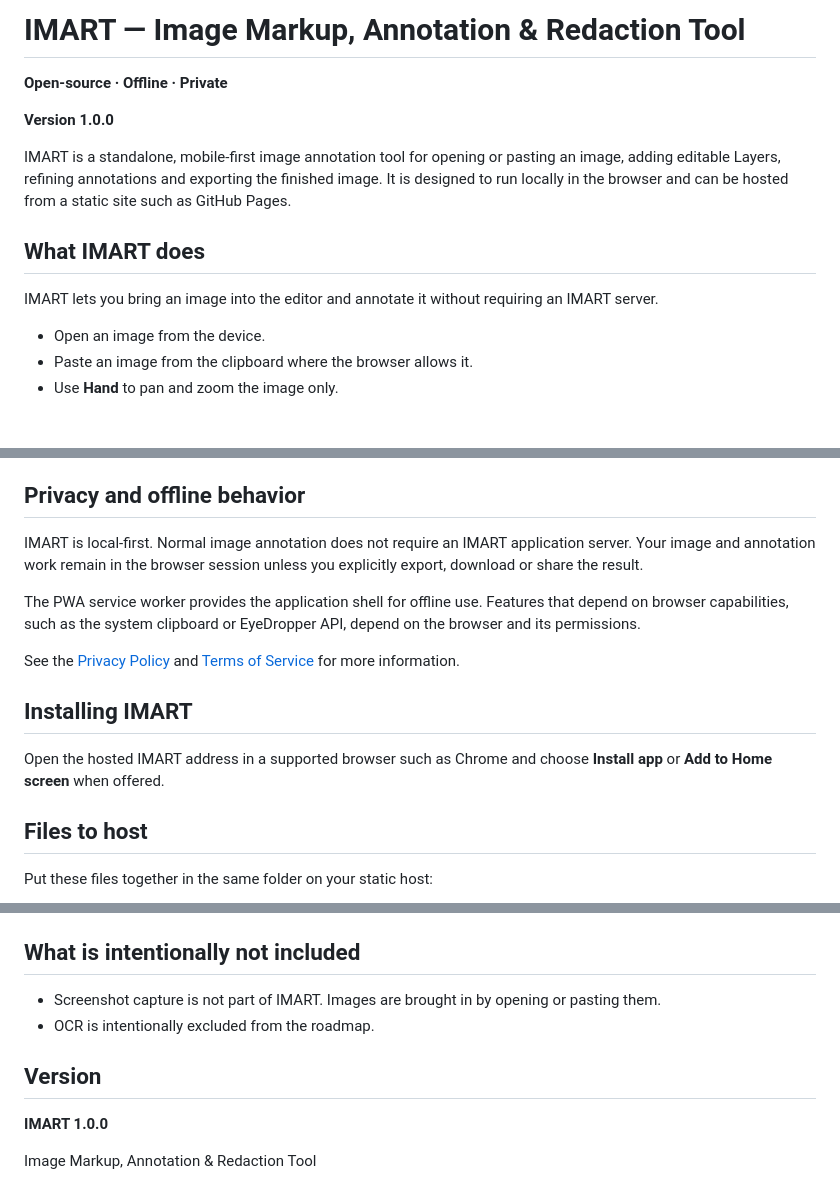
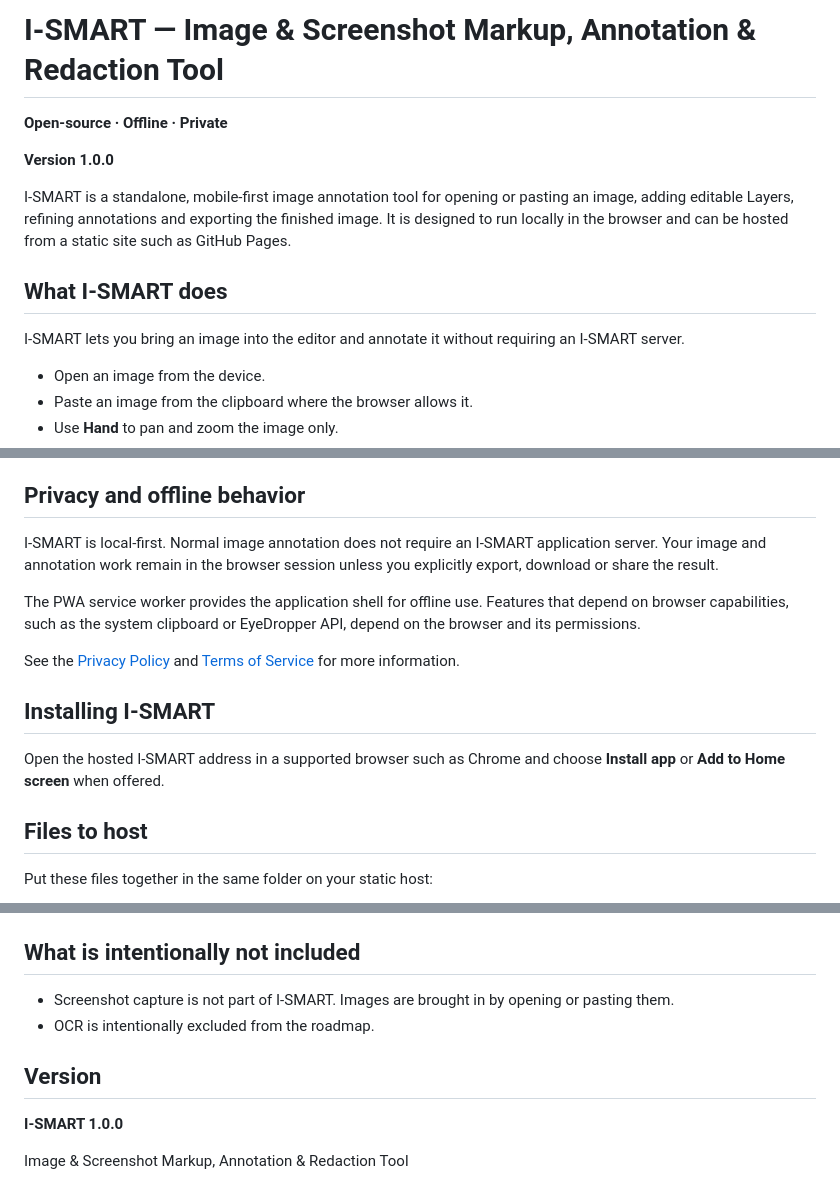
Before and after one commit to bkar81/I-SMART, a Markdown page: readme.md, 3 parts joined by grey strips. Rendered like a GitHub page; blank space fills up the shorter version.

```diff
--- a/readme.md
+++ b/readme.md
@@ -1,14 +1,14 @@
-# IMART — Image Markup, Annotation & Redaction Tool
+# I-SMART — Image & Screenshot Markup, Annotation & Redaction Tool
 
 **Open-source · Offline · Private**
 
 **Version 1.0.0**
 
-IMART is a standalone, mobile-first image annotation tool for opening or pasting an image, adding editable Layers, refining annotations and exporting the finished image. It is designed to run locally in the browser and can be hosted from a static site such as GitHub Pages.
+I-SMART is a standalone, mobile-first image annotation tool for opening or pasting an image, adding editable Layers, refining annotations and exporting the finished image. It is designed to run locally in the browser and can be hosted from a static site such as GitHub Pages.
 
-## What IMART does
+## What I-SMART does
 
-IMART lets you bring an image into the editor and annotate it without requiring an IMART server.
+I-SMART lets you bring an image into the editor and annotate it without requiring an I-SMART server.
 
 - Open an image from the device.
 - Paste an image from the clipboard where the browser allows it.
@@ -64,15 +64,15 @@ There is intentionally no separate REDACT tool. Use **Rectangle**, **Blur** or *
 
 ## Privacy and offline behavior
 
-IMART is local-first. Normal image annotation does not require an IMART application server. Your image and annotation work remain in the browser session unless you explicitly export, download or share the result.
+I-SMART is local-first. Normal image annotation does not require an I-SMART application server. Your image and annotation work remain in the browser session unless you explicitly export, download or share the result.
 
 The PWA service worker provides the application shell for offline use. Features that depend on browser capabilities, such as the system clipboard or EyeDropper API, depend on the browser and its permissions.
 
 See the [Privacy Policy](./privacy.html) and [Terms of Service](./terms.html) for more information.
 
-## Installing IMART
+## Installing I-SMART
 
-Open the hosted IMART address in a supported browser such as Chrome and choose **Install app** or **Add to Home screen** when offered.
+Open the hosted I-SMART address in a supported browser such as Chrome and choose **Install app** or **Add to Home screen** when offered.
 
 ## Files to host
 
@@ -92,11 +92,11 @@ Put these files together in the same folder on your static host:
 
 ## What is intentionally not included
 
-- Screenshot capture is not part of IMART. Images are brought in by opening or pasting them.
+- Screenshot capture is not part of I-SMART. Images are brought in by opening or pasting them.
 - OCR is intentionally excluded from the roadmap.
 
 ## Version
 
-**IMART 1.0.0**
+**I-SMART 1.0.0**
 
-Image Markup, Annotation & Redaction Tool
+Image & Screenshot Markup, Annotation & Redaction Tool
```
Also changed, not shown: other parts of readme.md (+2 -2 lines).
